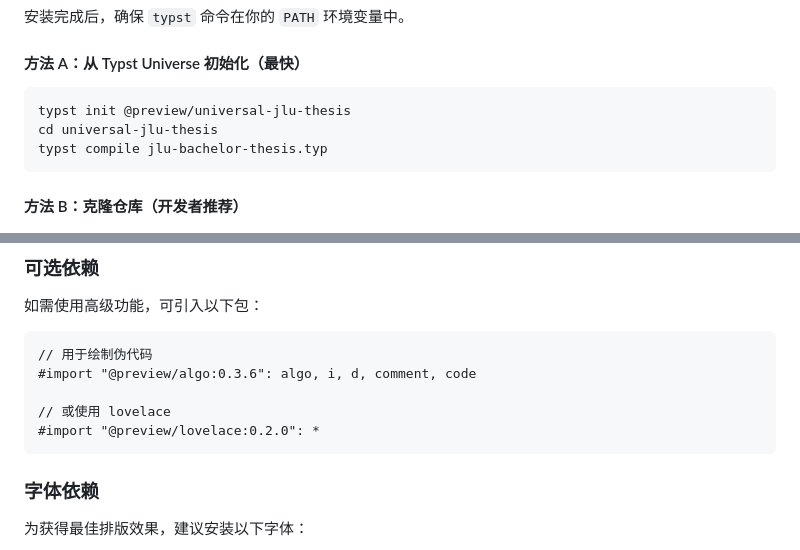
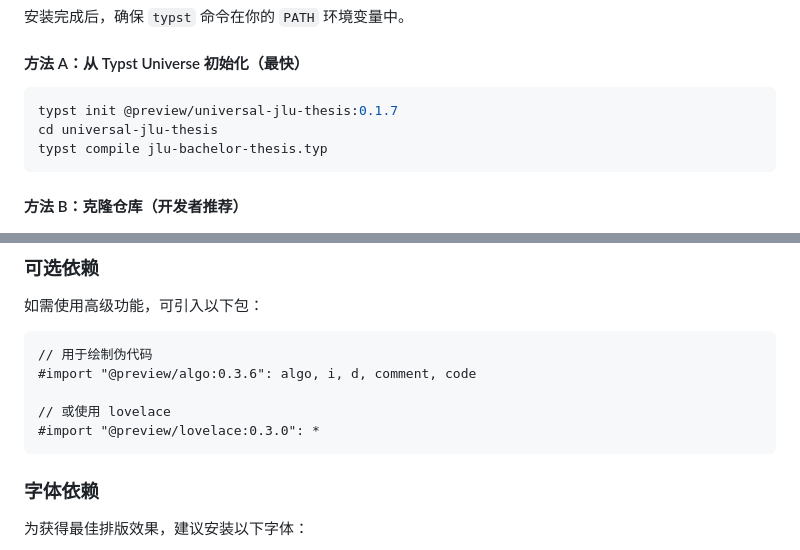
Before and after one commit to Islatri/universal-jlu-thesis, a Markdown page: README.md, 2 parts joined by grey strips. Rendered like a GitHub page.

Commit message:
0.1.7 Update Typst package versions in README
Bump the referenced versions for @preview/universal-jlu-thesis and @preview/lovelace in the README to ensure users initialize and import the latest compatible packages.

````diff
--- a/README.md
+++ b/README.md
@@ -47,7 +47,7 @@
 #### 方法 A：从 Typst Universe 初始化（最快）
 
 ```bash
-typst init @preview/universal-jlu-thesis
+typst init @preview/universal-jlu-thesis:0.1.7
 cd universal-jlu-thesis
 typst compile jlu-bachelor-thesis.typ
 ```
@@ -164,7 +164,7 @@ universal-jlu-thesis/
 #import "@preview/algo:0.3.6": algo, i, d, comment, code
 
 // 或使用 lovelace
-#import "@preview/lovelace:0.2.0": *
+#import "@preview/lovelace:0.3.0": *
 ```
 
 ### 字体依赖
````
